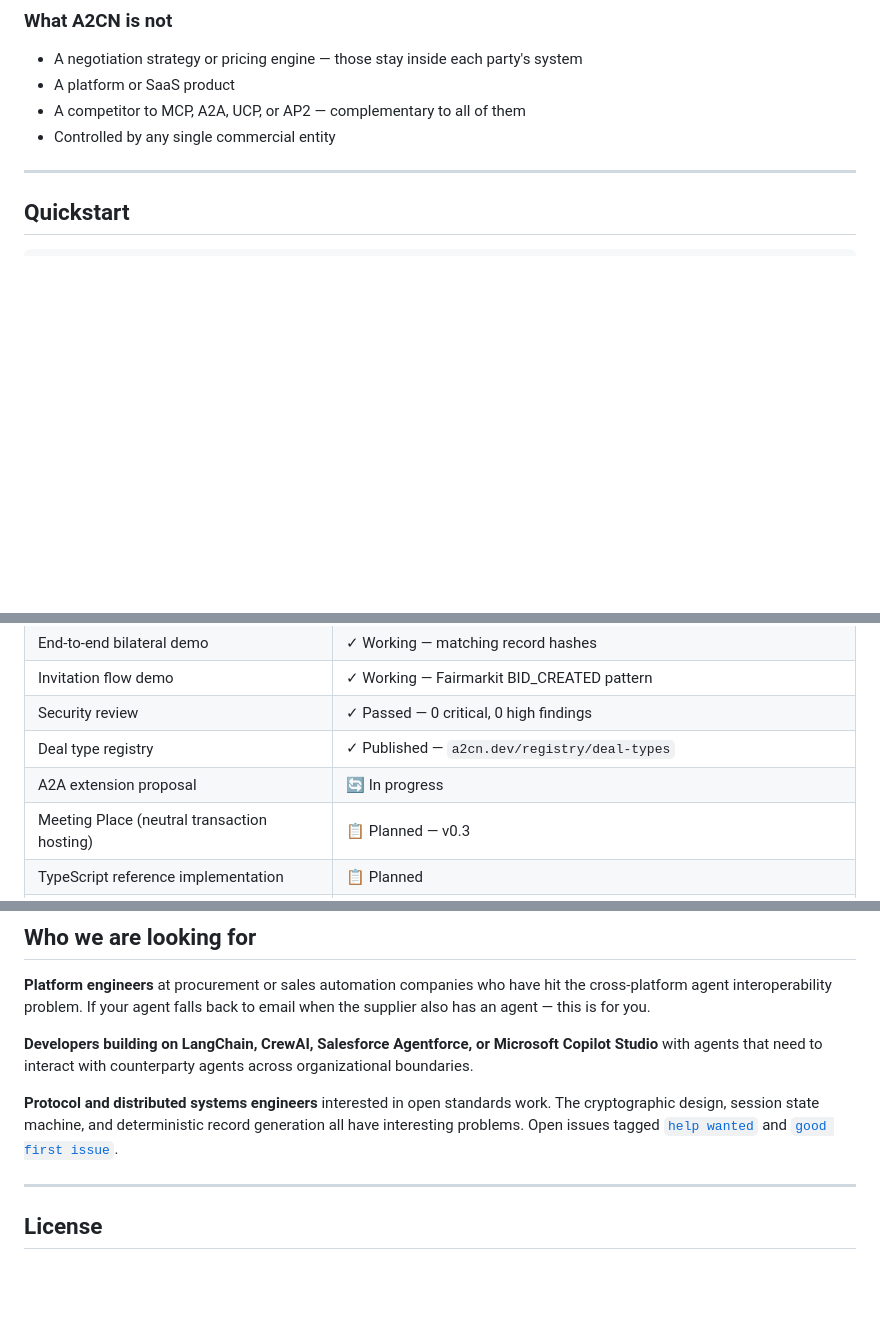
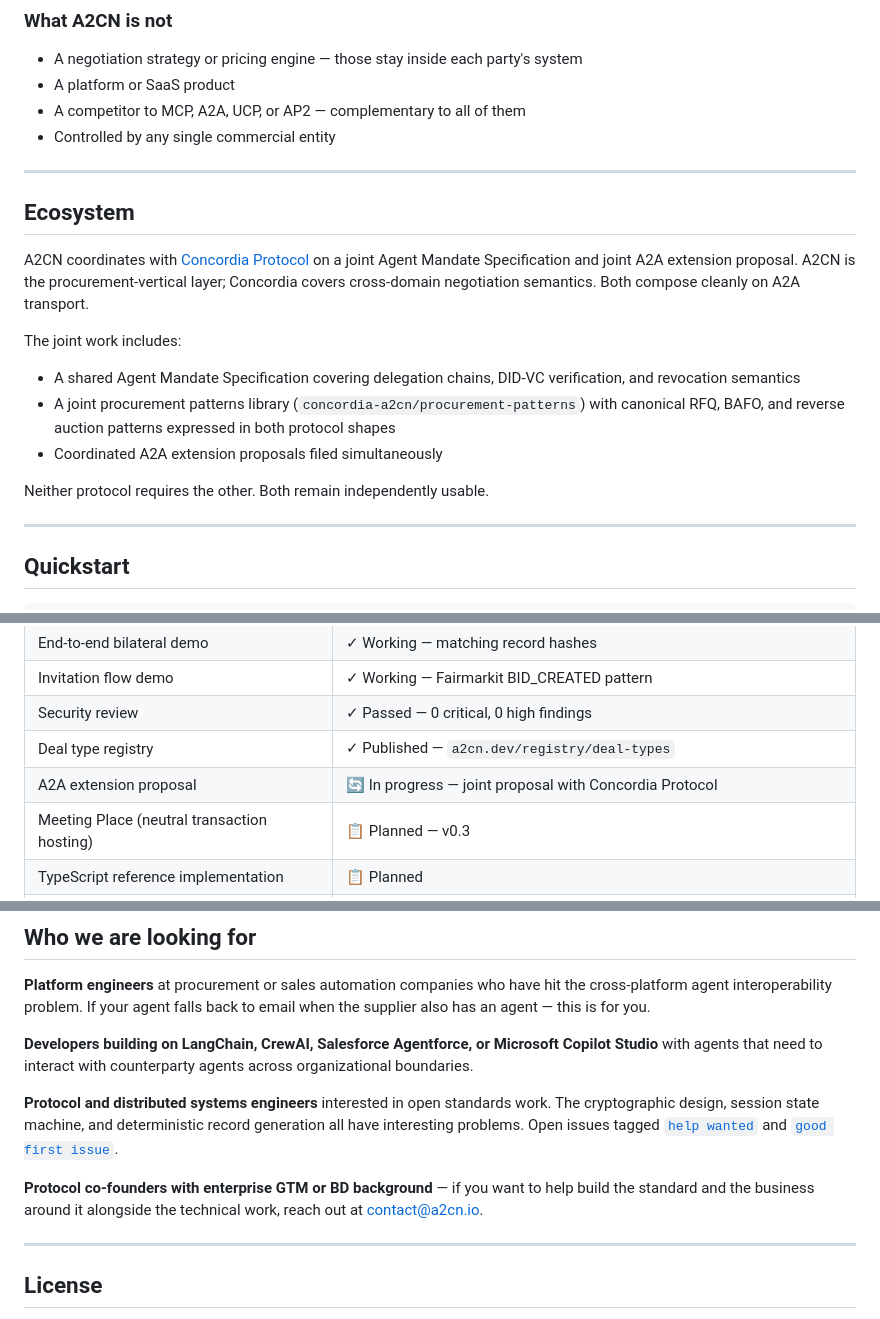
Before and after one commit to A2CN-protocol/A2CN, a Markdown page: README.md, 3 parts joined by grey strips. Rendered like a GitHub page; blank space fills up the shorter version.

Commit message:
docs: add Concordia ecosystem section, update status table, add release notes v0.2.0
Co-Authored-By: Claude Sonnet 4.6 <noreply@anthropic.com>

```diff
--- a/README.md
+++ b/README.md
@@ -110,6 +110,19 @@ Webhook callbacks on all terminal state transitions (`COMPLETED`, `REJECTED_FINA
 - A platform or SaaS product
 - A competitor to MCP, A2A, UCP, or AP2 — complementary to all of them
 - Controlled by any single commercial entity
+
+---
+
+## Ecosystem
+
+A2CN coordinates with [Concordia Protocol](https://github.com/eriknewton/concordia-protocol) on a joint Agent Mandate Specification and joint A2A extension proposal. A2CN is the procurement-vertical layer; Concordia covers cross-domain negotiation semantics. Both compose cleanly on A2A transport.
+
+The joint work includes:
+- A shared Agent Mandate Specification covering delegation chains, DID-VC verification, and revocation semantics
+- A joint procurement patterns library (`concordia-a2cn/procurement-patterns`) with canonical RFQ, BAFO, and reverse auction patterns expressed in both protocol shapes
+- Coordinated A2A extension proposals filed simultaneously
+
+Neither protocol requires the other. Both remain independently usable.
 
 ---
 
@@ -260,7 +273,7 @@ A2CN/
 | Invitation flow demo | ✓ Working — Fairmarkit BID_CREATED pattern |
 | Security review | ✓ Passed — 0 critical, 0 high findings |
 | Deal type registry | ✓ Published — `a2cn.dev/registry/deal-types` |
-| A2A extension proposal | 🔄 In progress |
+| A2A extension proposal | 🔄 In progress — joint proposal with Concordia Protocol |
 | Meeting Place (neutral transaction hosting) | 📋 Planned — v0.3 |
 | TypeScript reference implementation | 📋 Planned |
 | SDK (pip + npm) | 📋 Planned |
@@ -275,6 +288,8 @@ A2CN/
 
 **Protocol and distributed systems engineers** interested in open standards work. The cryptographic design, session state machine, and deterministic record generation all have interesting problems. Open issues tagged [`help wanted`](https://github.com/A2CN-protocol/A2CN/issues?q=label%3A%22help+wanted%22) and [`good first issue`](https://github.com/A2CN-protocol/A2CN/issues?q=label%3A%22good+first+issue%22).
 
+**Protocol co-founders with enterprise GTM or BD background** — if you want to help build the standard and the business around it alongside the technical work, reach out at contact@a2cn.io.
+
 ---
 
 ## License
```
Also changed, not shown: RELEASE_NOTES_v0.2.0.md (added, +68 -0 lines).
